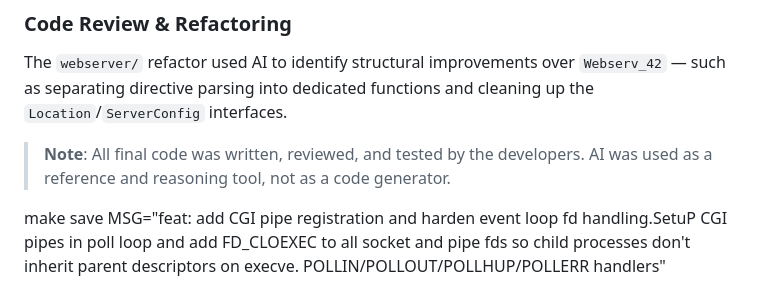
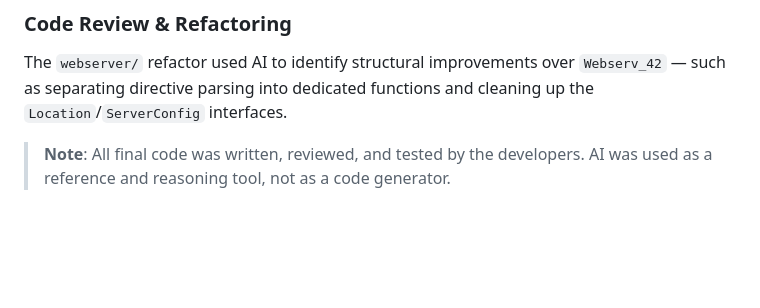
Before and after one commit to huleonor/webserver, a Markdown page: README.md, the part around the change. Rendered like a GitHub page; blank space fills up the shorter version.

```diff
--- a/README.md
+++ b/README.md
@@ -228,8 +228,3 @@ CGI has subtle requirements around environment variables, `fork()`/`exec()` setu
 The `webserver/` refactor used AI to identify structural improvements over `Webserv_42` — such as separating directive parsing into dedicated functions and cleaning up the `Location`/`ServerConfig` interfaces.
 
 > **Note**: All final code was written, reviewed, and tested by the developers. AI was used as a reference and reasoning tool, not as a code generator.
-
-
-
- make save MSG="feat: add CGI pipe registration and harden event loop fd handling.SetuP CGI pipes in poll loop and add FD_CLOEXEC to all socket and pipe fds so child processes don't inherit parent descriptors on execve.
-POLLIN/POLLOUT/POLLHUP/POLLERR handlers"
```
